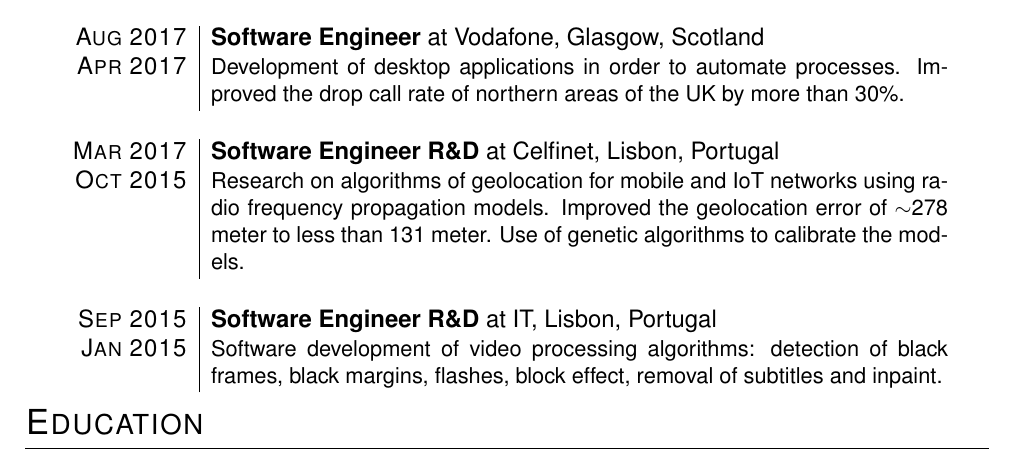
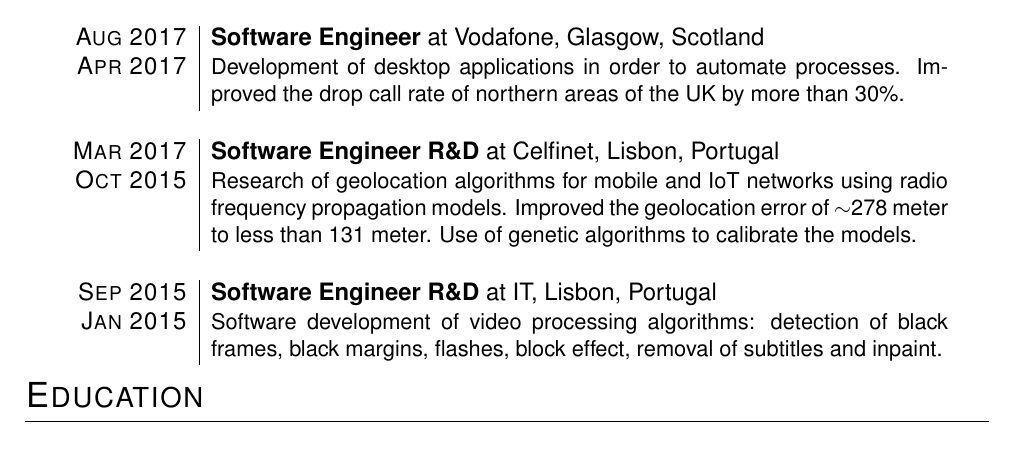
Before and after one commit to brunoroque06/brunoroque06.github.io, a LaTeX CV (documents/curriculum-vitae/main.tex, which reads documents/curriculum-vitae/resume.tex): part of page 1 of 3, cut so that both start at the same text. Compiled offline with pdfLaTeX.

Commit message:
Update CV

```diff
--- a/documents/curriculum-vitae/resume.tex
+++ b/documents/curriculum-vitae/resume.tex
@@ -9,7 +9,7 @@
 \multicolumn{2}{c}{}\\
 
 \textsc{Mar 2017} & \textbf{Software Engineer R\&D} at Celfinet, Lisbon, Portugal\\
-\textsc{Oct 2015} & \small{Research on algorithms of geolocation for mobile and IoT networks using radio frequency propagation models. Improved the geolocation error of $\mathtt{\sim}$278 meter to less than 131 meter. Use of genetic algorithms to calibrate the models.}\\
+\textsc{Oct 2015} & \small{Research of geolocation algorithms for mobile and IoT networks using radio frequency propagation models. Improved the geolocation error of $\mathtt{\sim}$278 meter to less than 131 meter. Use of genetic algorithms to calibrate the models.}\\
 \multicolumn{2}{c}{}\\
 
 \textsc{Sep 2015} & \textbf{Software Engineer R\&D} at IT, Lisbon, Portugal\\
```
Also changed, not shown: documents/BrunoRoqueCv.pdf.
